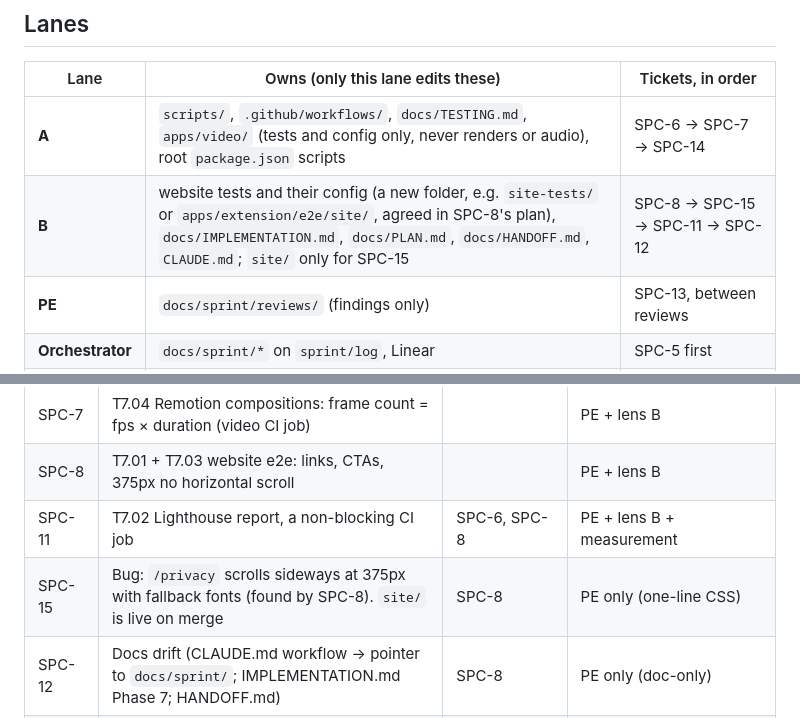
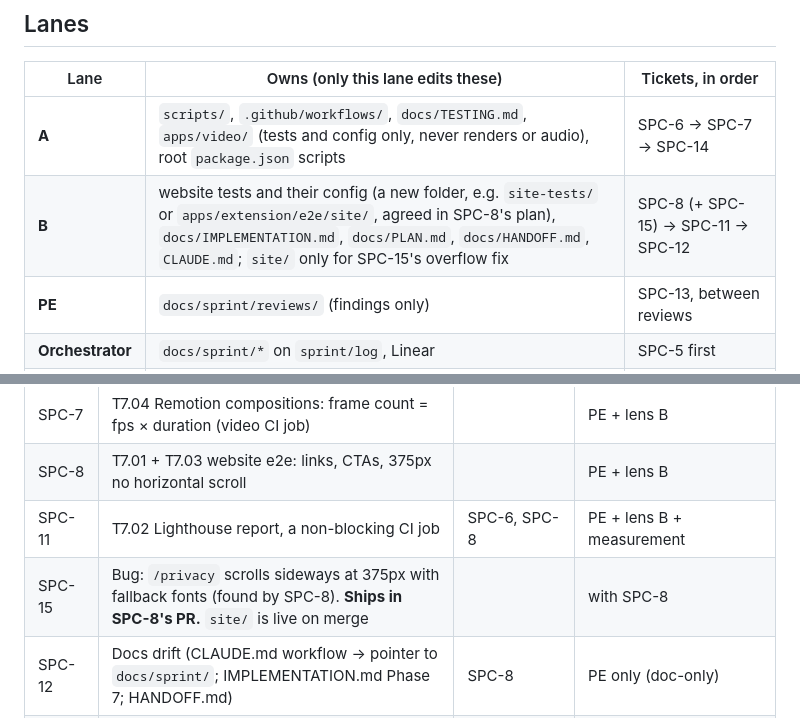
Before and after one commit to ayu-works/specimen, a Markdown page: docs/sprint/plan.md, 2 parts joined by grey strips. GitHub-like rendering.

Commit message:
Plan: SPC-15 ships inside SPC-8's PR
Co-Authored-By: Claude Opus 5.5 <noreply@anthropic.com>

```diff
--- a/docs/sprint/plan.md
+++ b/docs/sprint/plan.md
@@ -12,7 +12,7 @@ Web Store (2026-10-13); the site and the video are done. This sprint only change
 | Lane | Owns (only this lane edits these) | Tickets, in order |
 |---|---|---|
 | **A** | `scripts/`, `.github/workflows/`, `docs/TESTING.md`, `apps/video/` (tests and config only, never renders or audio), root `package.json` scripts | SPC-6 → SPC-7 → SPC-14 |
-| **B** | website tests and their config (a new folder, e.g. `site-tests/` or `apps/extension/e2e/site/`, agreed in SPC-8's plan), `docs/IMPLEMENTATION.md`, `docs/PLAN.md`, `docs/HANDOFF.md`, `CLAUDE.md`; `site/` only for SPC-15 | SPC-8 → SPC-15 → SPC-11 → SPC-12 |
+| **B** | website tests and their config (a new folder, e.g. `site-tests/` or `apps/extension/e2e/site/`, agreed in SPC-8's plan), `docs/IMPLEMENTATION.md`, `docs/PLAN.md`, `docs/HANDOFF.md`, `CLAUDE.md`; `site/` only for SPC-15's overflow fix | SPC-8 (+ SPC-15) → SPC-11 → SPC-12 |
 | **PE** | `docs/sprint/reviews/` (findings only) | SPC-13, between reviews |
 | **Orchestrator** | `docs/sprint/*` on `sprint/log`, Linear | SPC-5 first |
 | **Owner** | | SPC-9 (manual checks), SPC-10 (MCP decision, backlog) |
@@ -28,7 +28,7 @@ behind the owning lane's open ticket ("blocked by" in Linear).
 | SPC-7 | T7.04 Remotion compositions: frame count = fps × duration (video CI job) | | PE + lens B |
 | SPC-8 | T7.01 + T7.03 website e2e: links, CTAs, 375px no horizontal scroll | | PE + lens B |
 | SPC-11 | T7.02 Lighthouse report, a non-blocking CI job | SPC-6, SPC-8 | PE + lens B + measurement |
-| SPC-15 | Bug: `/privacy` scrolls sideways at 375px with fallback fonts (found by SPC-8). `site/` is live on merge | SPC-8 | PE only (one-line CSS) |
+| SPC-15 | Bug: `/privacy` scrolls sideways at 375px with fallback fonts (found by SPC-8). **Ships in SPC-8's PR.** `site/` is live on merge | | with SPC-8 |
 | SPC-12 | Docs drift (CLAUDE.md workflow → pointer to `docs/sprint/`; IMPLEMENTATION.md Phase 7; HANDOFF.md) | SPC-8 | PE only (doc-only) |
 | SPC-14 | check-ids covers phases 0–7; mark T6.01–T6.05 dropped in TESTING.md | SPC-6, SPC-7, SPC-8, SPC-11 | PE + lens B + contract (owner OKs the TESTING.md format) |
 | SPC-13 | Failure-path audit of the existing suites (read-only findings) | | orchestrator reads; files tickets |
```
